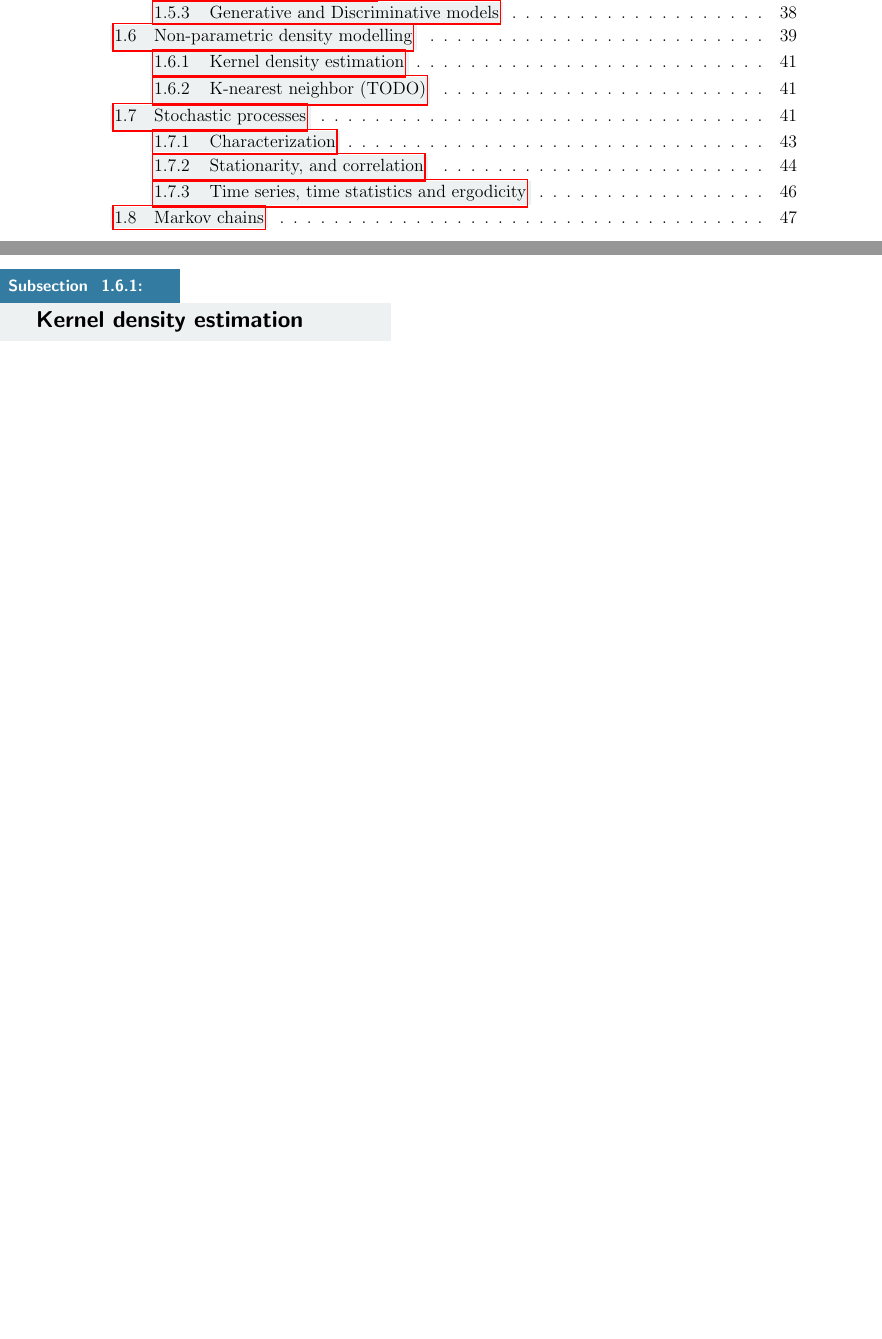
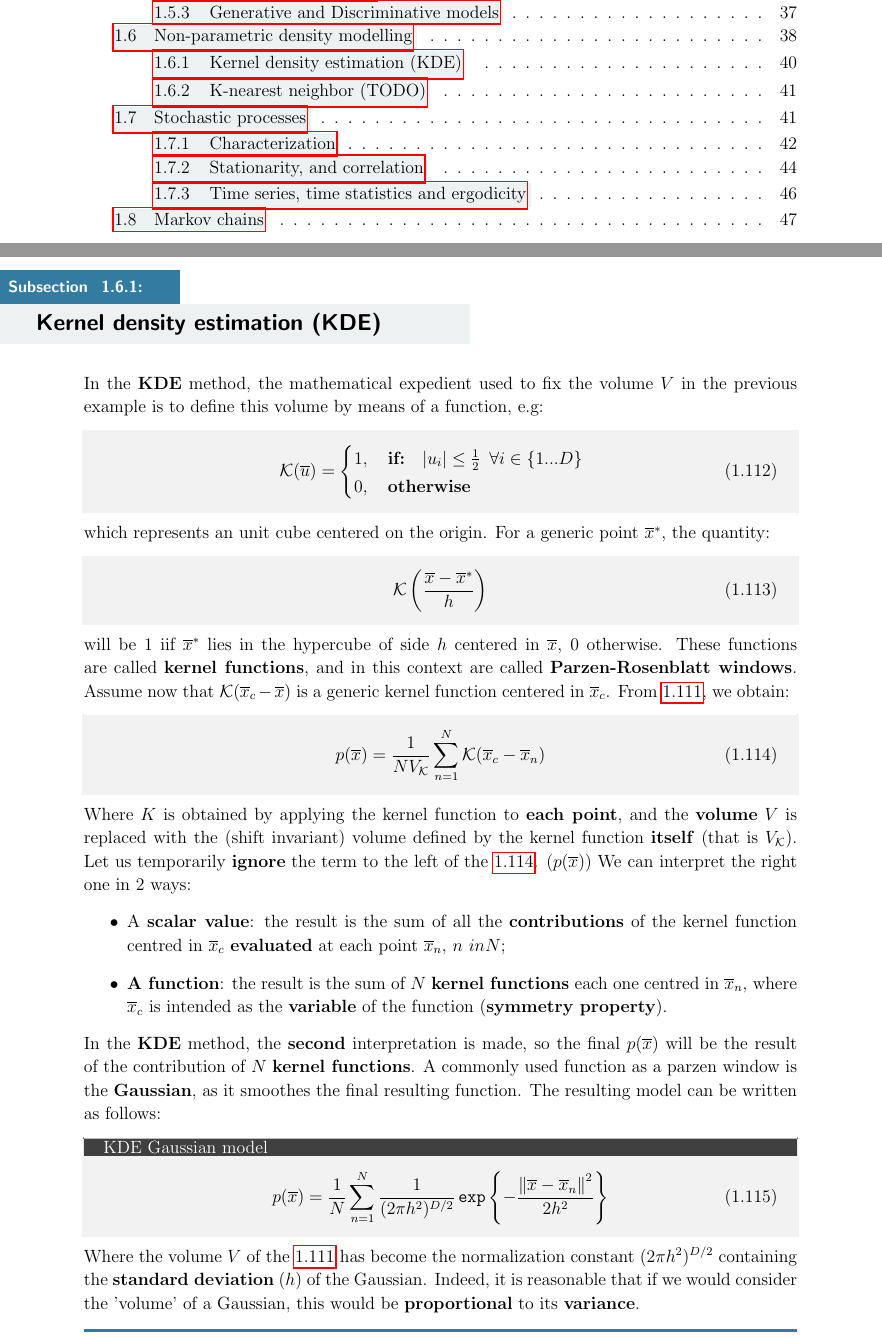
Before and after one commit to Lorenzo-Epifani/DataScienceNotes, a LaTeX thesis (main.tex, which reads book/ch2.tex): two parts of pages 3 and 42 of 136 before the commit and two parts of pages 3 and 41 of 54 after it, joined at a grey line, cut so that both start at the same text, the shorter picture padded with empty space. Compiled offline with pdfLaTeX.

Commit message:
added .gitignore, KDE finished, main.tex only for ch2 compile (fast compile)

```diff
--- a/book/ch2.tex
+++ b/book/ch2.tex
@@ -1044,7 +1045,7 @@ We can use this result in two ways:\begin{itemize}
     \item If we \textbf{fix} $V$ and we \textbf{determine} $K$ from the data, we are applying the \textbf{Kernel density estimation} method
 \end{itemize}
 Both methods converge to the true probability density for $N\longrightarrow\infty$ provided $V$ \textbf{shrinks} and $K$ \textbf{grows} suitably with $N$.
-\subsection{Kernel density estimation}
+\subsection{Kernel density estimation (KDE)}
 \begin{comment}
 
 In the context described above, assume that the region $\mathcal{R}$ is an \textbf{hypercube} centered in $\overline{x}^*$ with side $h$. In order to count the number of $K$ points falling in this region, we can start by defining the function $\mathcal{K}(\ov{u})$:\begin{eqwbg}[Example of kernel function]
@@ -1065,6 +1066,37 @@ K=\sum_{n=1}^N \mathcal{K}\left(\frac{\ov{x}^*-\ov{x}_n}{h}\right), \,\, \ov{x}_
 \end{eqwbg}
 Where $X_N$ is the list of $N$ samples.
 \end{comment}
+
+In the \textbf{KDE} method, the mathematical expedient used to fix the volume $V$ in the previous example is to define this volume by means of a function, e.g: \begin{eqwbg}
+\mathcal{K}(\ov{u}) = \begin{cases}
+1, \text{\phantom{aa}\textbf{if:}\phantom{aa}} |u_i| \leq \frac{1}{2}\,\,\, \forall i \in \{1...D\}\\
+0, \text{\phantom{aa}\textbf{otherwise}\phantom{aa}}
+\end{cases}
+\end{eqwbg}
+which represents an unit cube centered on the origin. For a generic point $\ov{x}^*$, the quantity:
+\begin{eqwbg}
+\mathcal{K}\left(\frac{\ov{x}-\ov{x}^*}{h}\right)
+\end{eqwbg}
+will be $1$ iif $\ov{x}^*$ lies in the hypercube of side $h$ centered in $\ov{x}$, $0$ otherwise. These functions are called \textbf{kernel functions}, and in this context are called \textbf{Parzen-Rosenblatt windows}.
+Assume now that $\mathcal{K}(\ov{x}_c-\ov{x})$ is a generic kernel function centered in $\ov{x}_c$. From $\ref{eqn:nonpar}$, we obtain:
+\begin{eqwbg}
+\label{eqn:KDE}
+p(\ov{x})=\frac{1}{NV_\mathcal{K}}\sum_{n=1}^N \mathcal{K}(\ov{x}_c-\ov{x}_n)
+\end{eqwbg}
+Where $K$ is obtained by applying the kernel function to \textbf{each point}, and the \textbf{volume} $V$ is replaced with the (shift invariant) volume defined by the kernel function \textbf{itself} (that is $V_\mathcal{K}$).
+Let us temporarily \textbf{ignore} the term to the left of the \ref{eqn:KDE}. ($p(\ov{x})$)
+We can interpret the right one in 2 ways:
+\begin{itemize}
+\item A \textbf{scalar value}: the result is the sum of all the \textbf{contributions} of the kernel function centred in $\ov{x}_c$ \textbf{evaluated} at each point $\ov{x}_n,\,n \ in N$;
+\item \textbf{A function}: the result is the sum of $N$ \textbf{kernel functions} each one centred in $\ov{x}_n$, where $\ov{x}_c$ is intended as the \textbf{variable} of the function (\textbf{symmetry property}).
+\end{itemize}
+In the \textbf{KDE} method, the \textbf{second} interpretation is made, so the final $p(\overline{x})$ will be the result of the contribution of $N$ \textbf{kernel functions}.
+A commonly used function as a parzen window is the \textbf{Gaussian}, as it smoothes the final resulting function.
+The resulting model can be written as follows:
+\begin{eqwbg}[KDE Gaussian model]
+p(\overline{x})=\frac{1}{N}\sum_{n=1}^N \frac{1}{(2\pi h^2)^{D/2}}\, \mathtt{exp}\left\{-\frac{\nrm{\ov{x}-\ov{x}_n}^2}{2h^2}\right\}
+\end{eqwbg}
+Where the volume $V$ of the \ref{eqn:nonpar} has become the normalization constant $(2\pi h^2)^{D/2}$ containing the \textbf{standard deviation} ($h$) of the Gaussian. Indeed, it is reasonable that if we would consider the 'volume' of a Gaussian, this would be \textbf{proportional} to its \textbf{variance}.
 \subsection{K-nearest neighbor (TODO)}
 
 \section{Stochastic processes}
```
Also changed, not shown: main.tex (+4 -5 lines), book/ch2.tex (5 more changed lines), 1 other file.
